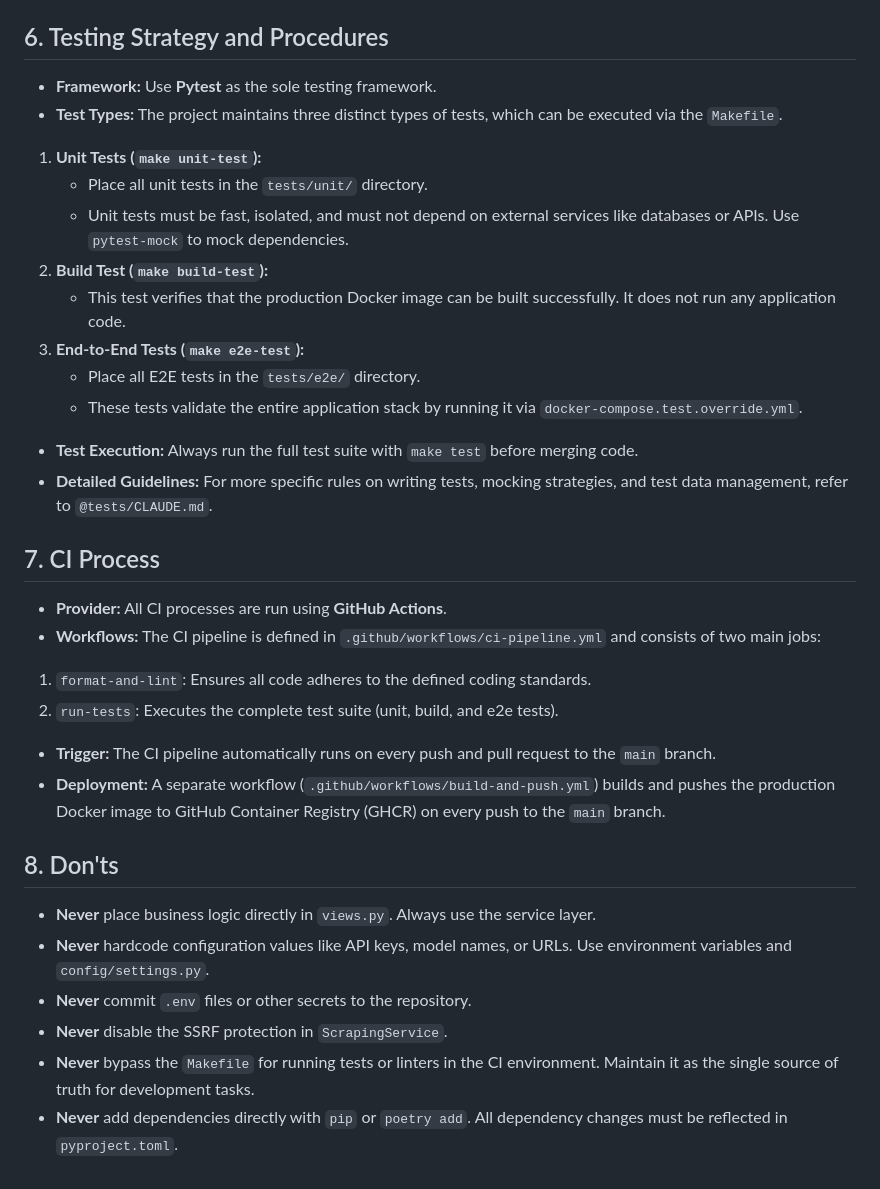
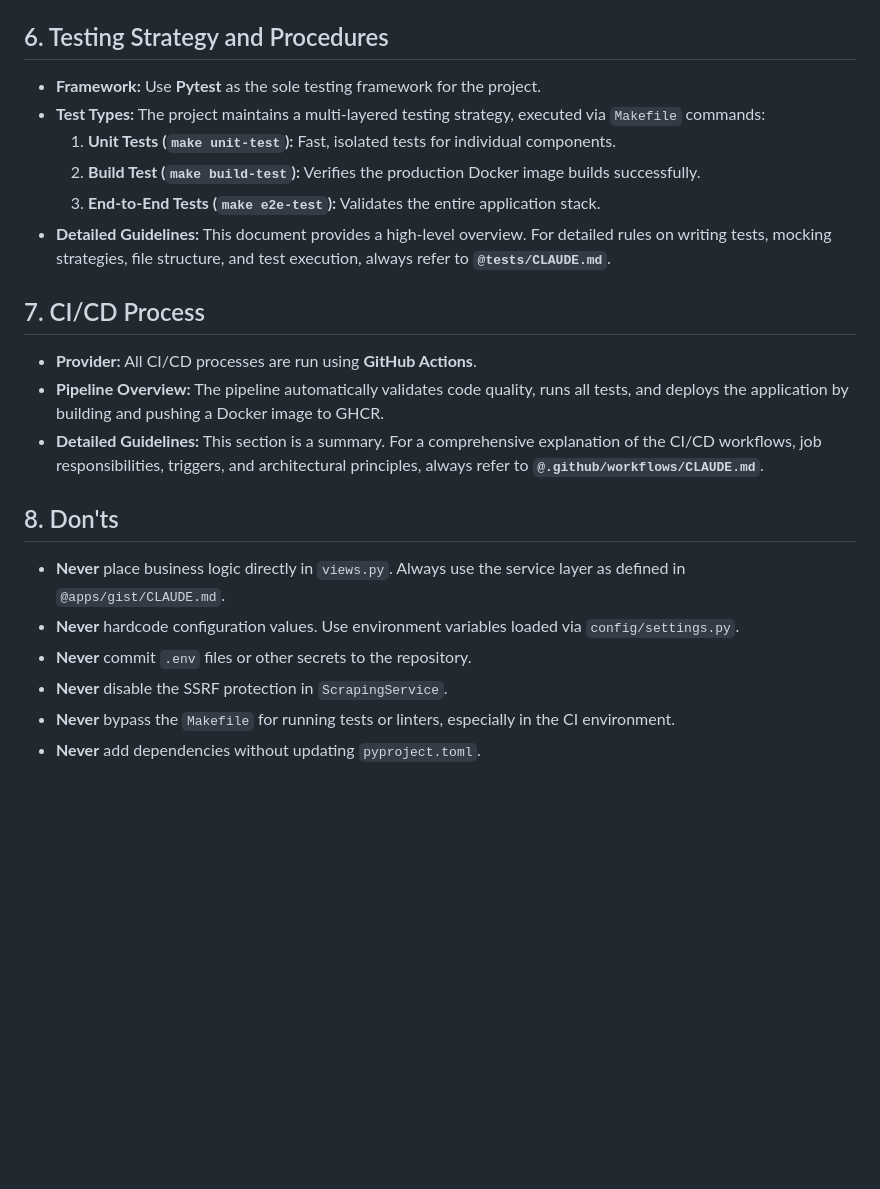
Before and after one commit to akitorahayashi/gist, a Markdown page: CLAUDE.md, the part around one of its changes. GitHub-like rendering; blank space fills up the shorter version.

```diff
--- a/CLAUDE.md
+++ b/CLAUDE.md
@@ -78,33 +53,24 @@ This project follows a standard Django structure with a clear separation of conc
 
 ## 6. Testing Strategy and Procedures
 
-- **Framework:** Use **Pytest** as the sole testing framework.
-- **Test Types:** The project maintains three distinct types of tests, which can be executed via the `Makefile`.
-1.  **Unit Tests (`make unit-test`):**
-    - Place all unit tests in the `tests/unit/` directory.
-    - Unit tests must be fast, isolated, and must not depend on external services like databases or APIs. Use `pytest-mock` to mock dependencies.
-2.  **Build Test (`make build-test`):**
-    - This test verifies that the production Docker image can be built successfully. It does not run any application code.
-3.  **End-to-End Tests (`make e2e-test`):**
-    - Place all E2E tests in the `tests/e2e/` directory.
-    - These tests validate the entire application stack by running it via `docker-compose.test.override.yml`.
-- **Test Execution:** Always run the full test suite with `make test` before merging code.
-- **Detailed Guidelines:** For more specific rules on writing tests, mocking strategies, and test data management, refer to `@tests/CLAUDE.md`.
+- **Framework:** Use **Pytest** as the sole testing framework for the project.
+- **Test Types:** The project maintains a multi-layered testing strategy, executed via `Makefile` commands:
+  1.  **Unit Tests (`make unit-test`):** Fast, isolated tests for individual components.
+  2.  **Build Test (`make build-test`):** Verifies the production Docker image builds successfully.
+  3.  **End-to-End Tests (`make e2e-test`):** Validates the entire application stack.
+- **Detailed Guidelines:** This document provides a high-level overview. For detailed rules on writing tests, mocking strategies, file structure, and test execution, always refer to **`@tests/CLAUDE.md`**.
 
-## 7. CI Process
+## 7. CI/CD Process
 
-- **Provider:** All CI processes are run using **GitHub Actions**.
-- **Workflows:** The CI pipeline is defined in `.github/workflows/ci-pipeline.yml` and consists of two main jobs:
-1.  `format-and-lint`: Ensures all code adheres to the defined coding standards.
-2.  `run-tests`: Executes the complete test suite (unit, build, and e2e tests).
-- **Trigger:** The CI pipeline automatically runs on every push and pull request to the `main` branch.
-- **Deployment:** A separate workflow (`.github/workflows/build-and-push.yml`) builds and pushes the production Docker image to GitHub Container Registry (GHCR) on every push to the `main` branch.
+- **Provider:** All CI/CD processes are run using **GitHub Actions**.
+- **Pipeline Overview:** The pipeline automatically validates code quality, runs all tests, and deploys the application by building and pushing a Docker image to GHCR.
+- **Detailed Guidelines:** This section is a summary. For a comprehensive explanation of the CI/CD workflows, job responsibilities, triggers, and architectural principles, always refer to **`@.github/workflows/CLAUDE.md`**.
 
 ## 8. Don'ts
 
-- **Never** place business logic directly in `views.py`. Always use the service layer.
-- **Never** hardcode configuration values like API keys, model names, or URLs. Use environment variables and `config/settings.py`.
+- **Never** place business logic directly in `views.py`. Always use the service layer as defined in `@apps/gist/CLAUDE.md`.
+- **Never** hardcode configuration values. Use environment variables loaded via `config/settings.py`.
 - **Never** commit `.env` files or other secrets to the repository.
 - **Never** disable the SSRF protection in `ScrapingService`.
-- **Never** bypass the `Makefile` for running tests or linters in the CI environment. Maintain it as the single source of truth for development tasks.
-- **Never** add dependencies directly with `pip` or `poetry add`. All dependency changes must be reflected in `pyproject.toml`.
+- **Never** bypass the `Makefile` for running tests or linters, especially in the CI environment.
+- **Never** add dependencies without updating `pyproject.toml`.
```
Also changed, not shown: other parts of CLAUDE.md (+17 -42 lines).
